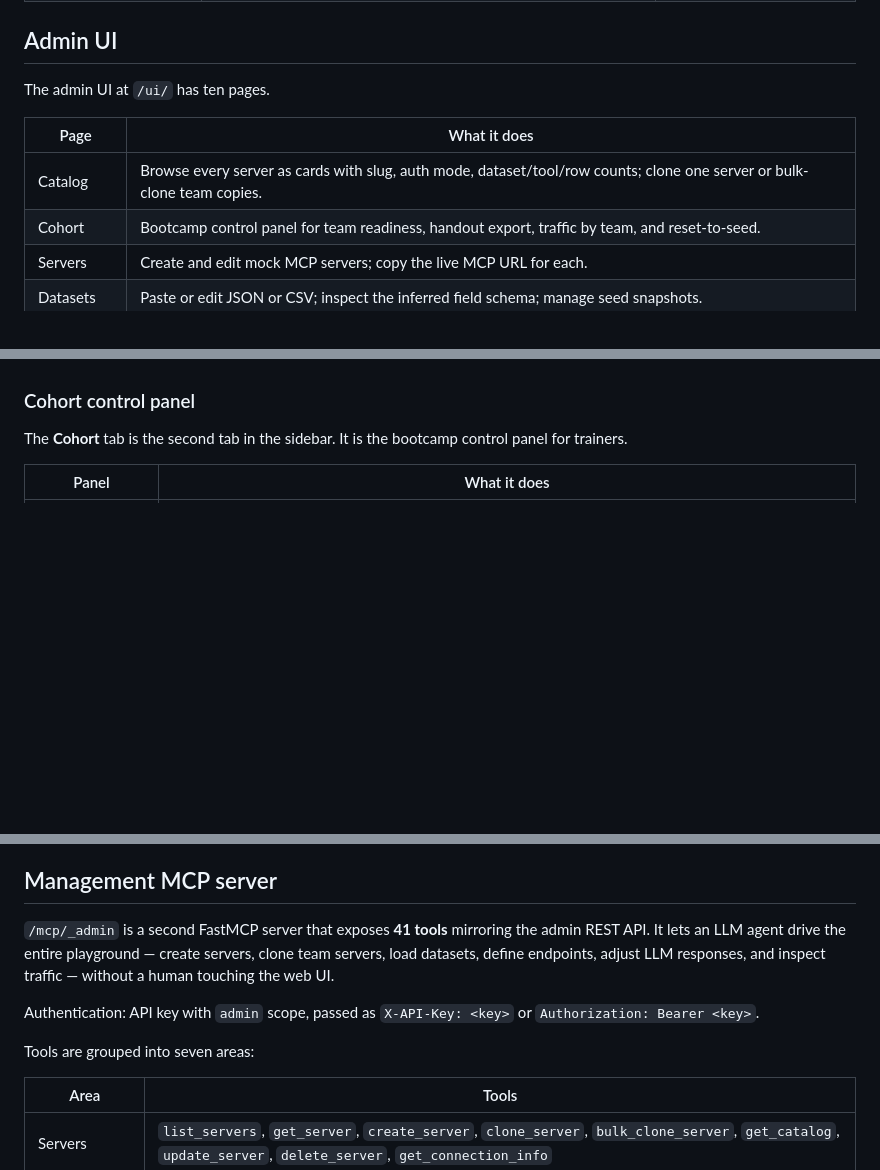
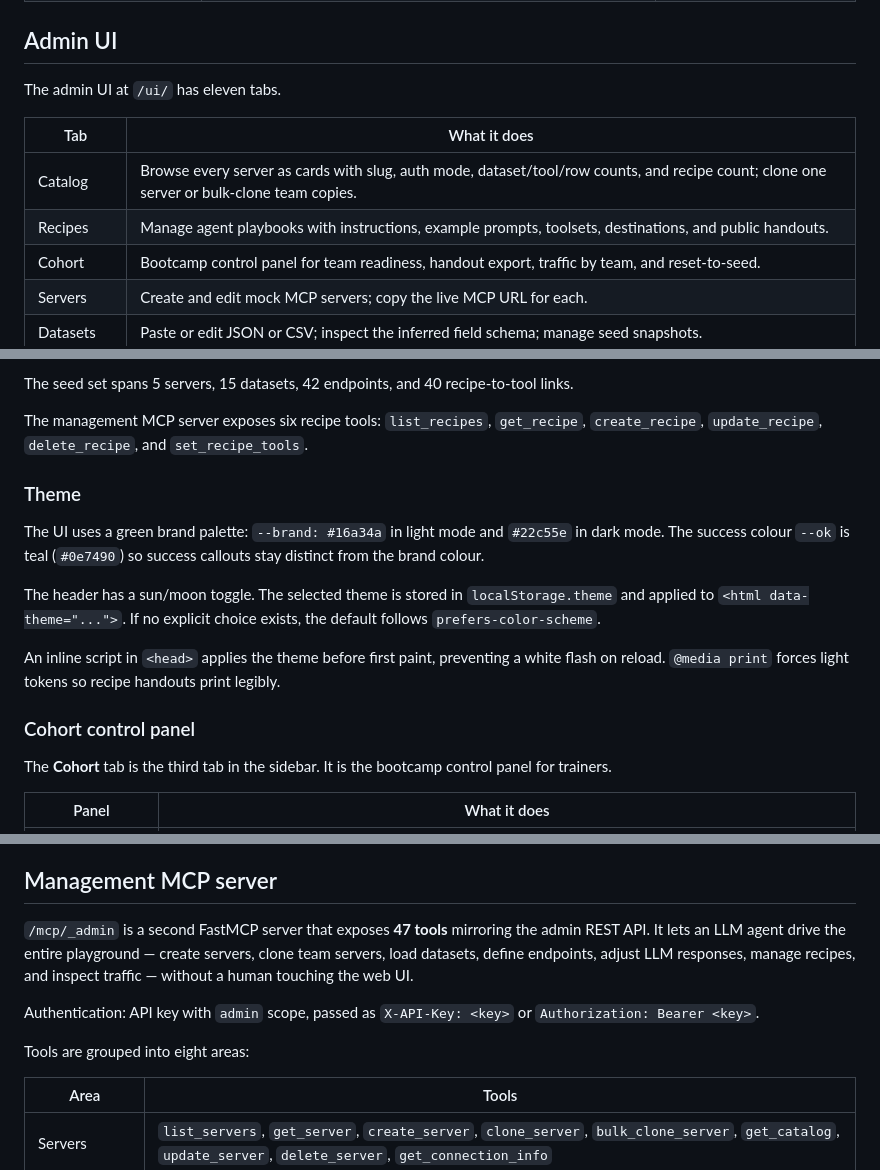
Before and after one commit to Roelzz/mcp_playground, a Markdown page: README.md, 3 parts joined by grey strips. GitHub-like rendering; blank space fills up the shorter version.

```diff
--- a/README.md
+++ b/README.md
@@ -66,11 +67,12 @@ Copy `.env.example` to `.env` and edit values for your environment.
 
 ## Admin UI
 
-The admin UI at `/ui/` has ten pages.
+The admin UI at `/ui/` has eleven tabs.
 
-| Page | What it does |
+| Tab | What it does |
 |---|---|
-| Catalog | Browse every server as cards with slug, auth mode, dataset/tool/row counts; clone one server or bulk-clone team copies. |
+| Catalog | Browse every server as cards with slug, auth mode, dataset/tool/row counts, and recipe count; clone one server or bulk-clone team copies. |
+| Recipes | Manage agent playbooks with instructions, example prompts, toolsets, destinations, and public handouts. |
 | Cohort | Bootcamp control panel for team readiness, handout export, traffic by team, and reset-to-seed. |
 | Servers | Create and edit mock MCP servers; copy the live MCP URL for each. |
 | Datasets | Paste or edit JSON or CSV; inspect the inferred field schema; manage seed snapshots. |
@@ -100,6 +155,18 @@ Clone deep-copies the server row, datasets, live dataset rows, seed dataset rows
+The seed set spans 5 servers, 15 datasets, 42 endpoints, and 40 recipe-to-tool links.
+
+The management MCP server exposes six recipe tools: `list_recipes`, `get_recipe`, `create_recipe`, `update_recipe`, `delete_recipe`, and `set_recipe_tools`.
+
+### Theme
+
+The UI uses a green brand palette: `--brand: #16a34a` in light mode and `#22c55e` in dark mode. The success colour `--ok` is teal (`#0e7490`) so success callouts stay distinct from the brand colour.
+
+The header has a sun/moon toggle. The selected theme is stored in `localStorage.theme` and applied to `<html data-theme="...">`. If no explicit choice exists, the default follows `prefers-color-scheme`.
+
+An inline script in `<head>` applies the theme before first paint, preventing a white flash on reload. `@media print` forces light tokens so recipe handouts print legibly.
+
 ### Cohort control panel
 
-The **Cohort** tab is the second tab in the sidebar. It is the bootcamp control panel for trainers.
+The **Cohort** tab is the third tab in the sidebar. It is the bootcamp control panel for trainers.
 
 | Panel | What it does |
 |---|---|
@@ -201,11 +270,11 @@ See **[COPILOT-STUDIO.md](COPILOT-STUDIO.md)** for the full runbook covering bot
 
 ## Management MCP server
 
-`/mcp/_admin` is a second FastMCP server that exposes **41 tools** mirroring the admin REST API. It lets an LLM agent drive the entire playground — create servers, clone team servers, load datasets, define endpoints, adjust LLM responses, and inspect traffic — without a human touching the web UI.
+`/mcp/_admin` is a second FastMCP server that exposes **47 tools** mirroring the admin REST API. It lets an LLM agent drive the entire playground — create servers, clone team servers, load datasets, define endpoints, adjust LLM responses, manage recipes, and inspect traffic — without a human touching the web UI.
 
 Authentication: API key with `admin` scope, passed as `X-API-Key: <key>` or `Authorization: Bearer <key>`.
 
-Tools are grouped into seven areas:
+Tools are grouped into eight areas:
 
 | Area | Tools |
 |---|---|
```
Also changed, not shown: other parts of README.md (+60 -3 lines), COPILOT-STUDIO.md (+24 -5 lines).
